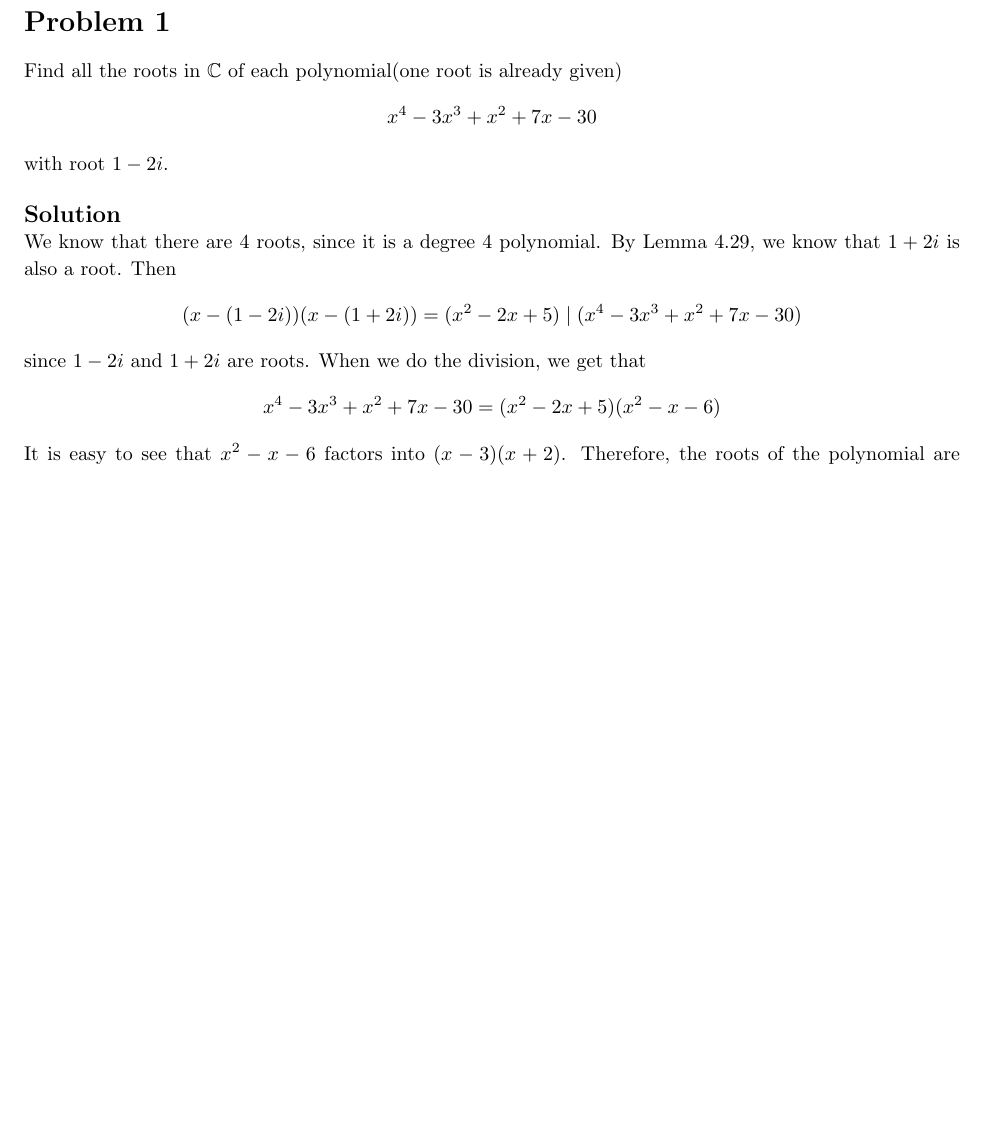
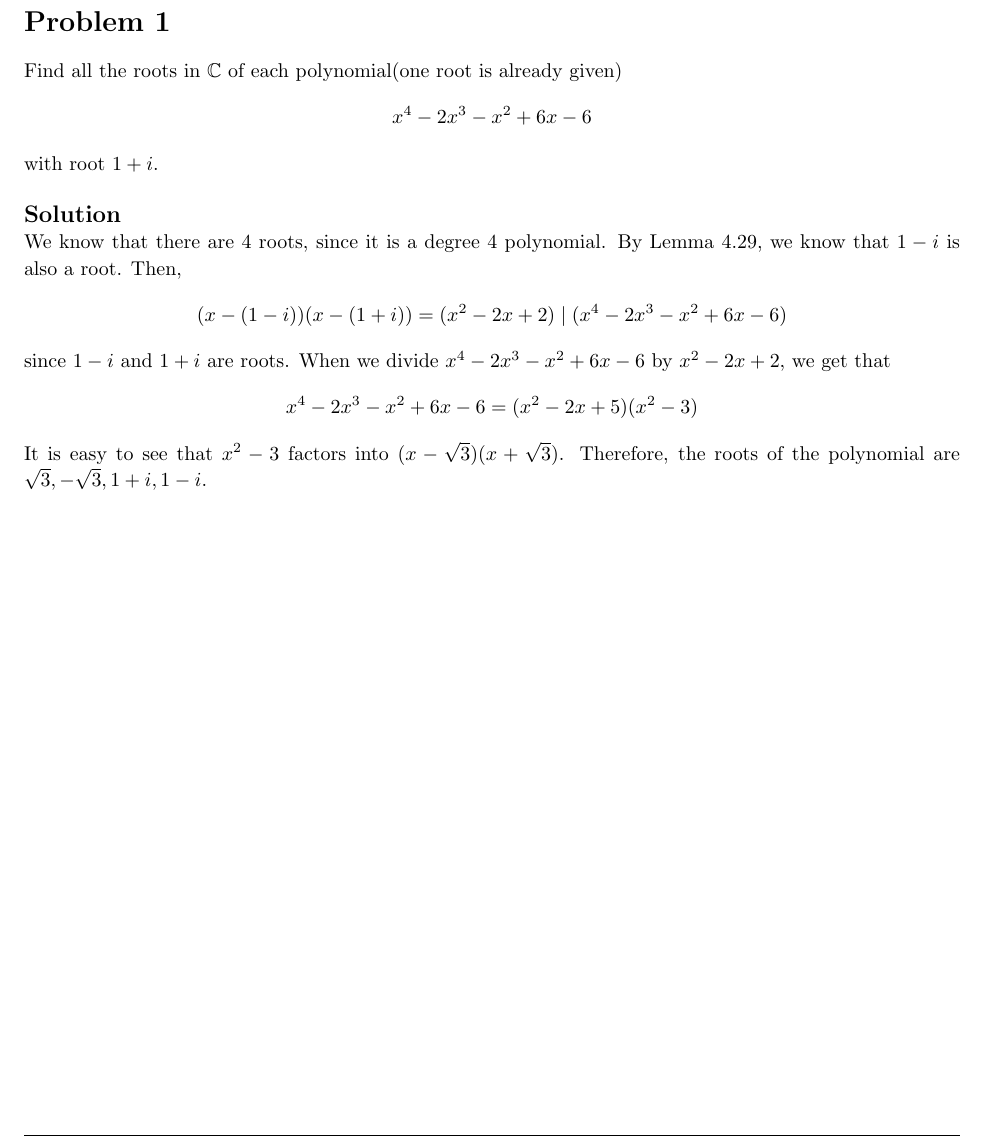
Before and after one commit to sblcook/abstract-algebra, a LaTeX problem sheet (homework5.tex): part of page 3 of 3, cut so that both start at the same text, the shorter picture padded with empty space. Compiled offline with pdfLaTeX.

Commit message:
Accidently solved wrong problem

```diff
--- a/homework5.tex
+++ b/homework5.tex
@@ -191,15 +191,15 @@
 
 \begin{homeworkProblem}[1]
 	Find all the roots in $\mathbb{C}$ of each polynomial(one root is already given)
-	\[x^4-3x^3 +x^2+7x-30\]
-	with root $1-2i$.\\
+	\[x^4-2x^3 -x^2+6x-6\]
+	with root $1+i$.\\
 
 	\begin{solution}\\
-	We know that there are 4 roots, since it is a degree 4 polynomial. By Lemma 4.29, we know that $1+2i$ is also a root. Then
-	\[(x-(1-2i))(x-(1+2i)) = (x^2 -2x+5) \mid  (x^4-3x^3 +x^2+7x-30)\]
-	since $1-2i$ and $1+2i$ are roots. When we do the division, we get that
-	\[x^4-3x^3 +x^2+7x-30 = (x^2 -2x+5)(x^2-x-6)\]
-	It is easy to see that $x^2-x-6$ factors into $(x-3)(x+2)$. Therefore, the roots of the polynomial are $3, -2, 1+2i, 1-2i$.
+	We know that there are 4 roots, since it is a degree 4 polynomial. By Lemma 4.29, we know that $1-i$ is also a root. Then,
+	\[(x-(1-i))(x-(1+i)) = (x^2 -2x+2) \mid  (x^4-2x^3 -x^2+6x-6)\]
+	since $1-i$ and $1+i$ are roots. When we divide $x^4-2x^3 -x^2+6x-6$ by $x^2 -2x+2$, we get that
+	\[x^4-2x^3 -x^2+6x-6 = (x^2 -2x+5)(x^2-3)\]
+	It is easy to see that $x^2-3$ factors into $(x-\sqrt{3})(x+\sqrt{3})$. Therefore, the roots of the polynomial are $\sqrt{3}, -\sqrt{3}, 1+i, 1-i$.
 
 	\end{solution}
 
```
